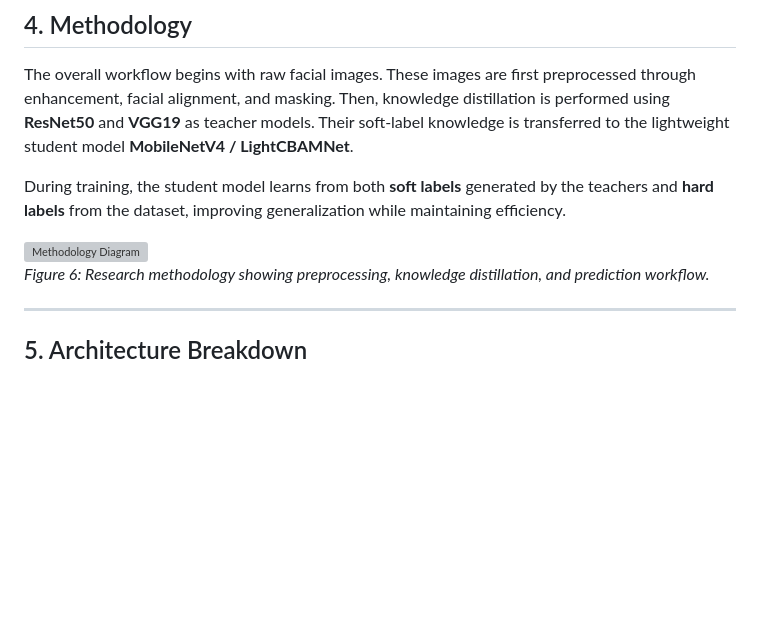
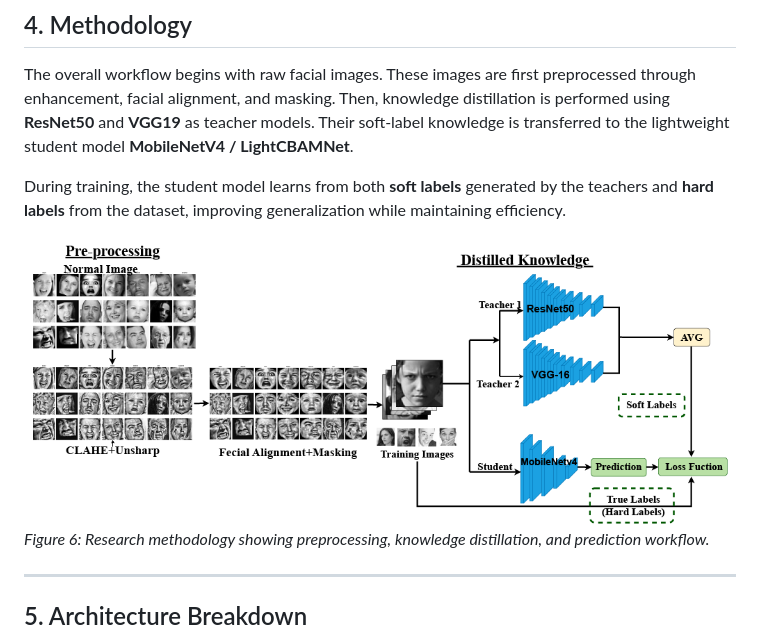
Before and after one commit to Nishan-Charlie/TinyML_Emotional_Detection, a Markdown page: ReadMe.md, the part around the change. GitHub-like rendering; blank space fills up the shorter version; grey boxes are pictures that could not be loaded.

Commit message:
changes6

```diff
--- a/ReadMe.md
+++ b/ReadMe.md
@@ -93,7 +93,7 @@ The overall workflow begins with raw facial images. These images are first prepr
 
 During training, the student model learns from both **soft labels** generated by the teachers and **hard labels** from the dataset, improving generalization while maintaining efficiency.
 
-![Methodology Diagram](images/methodologies.png)
+![Methodology Diagram](docs/images/methodologies.png)
 *Figure 6: Research methodology showing preprocessing, knowledge distillation, and prediction workflow.*
 
 ---
```
